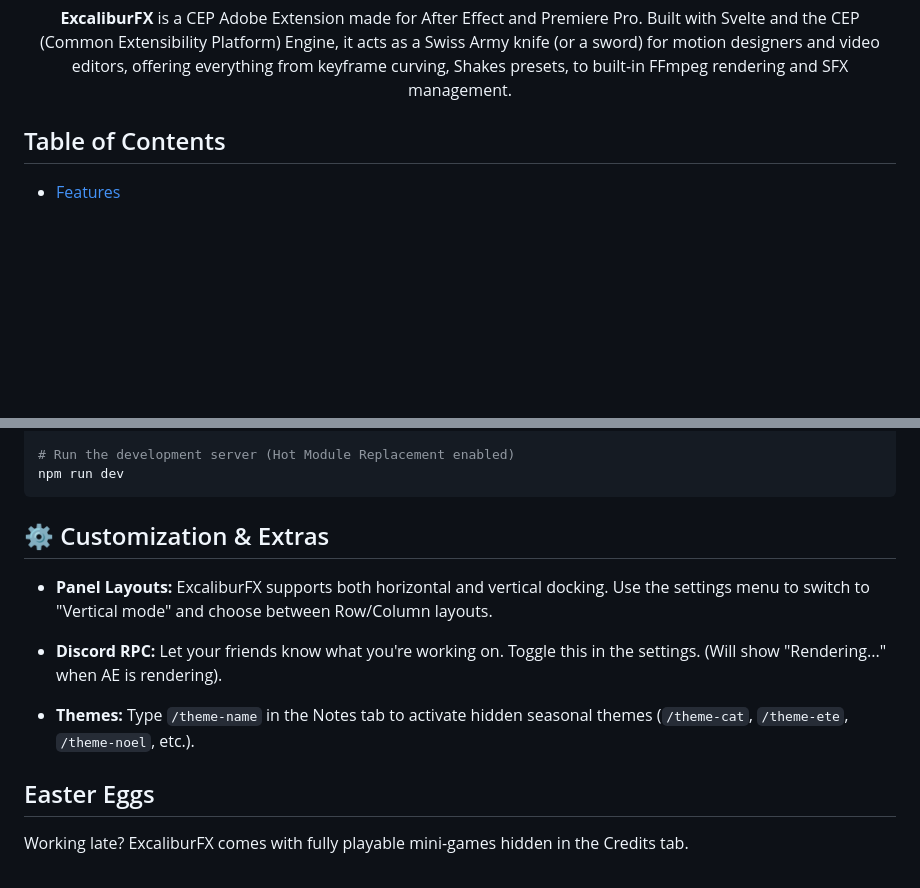
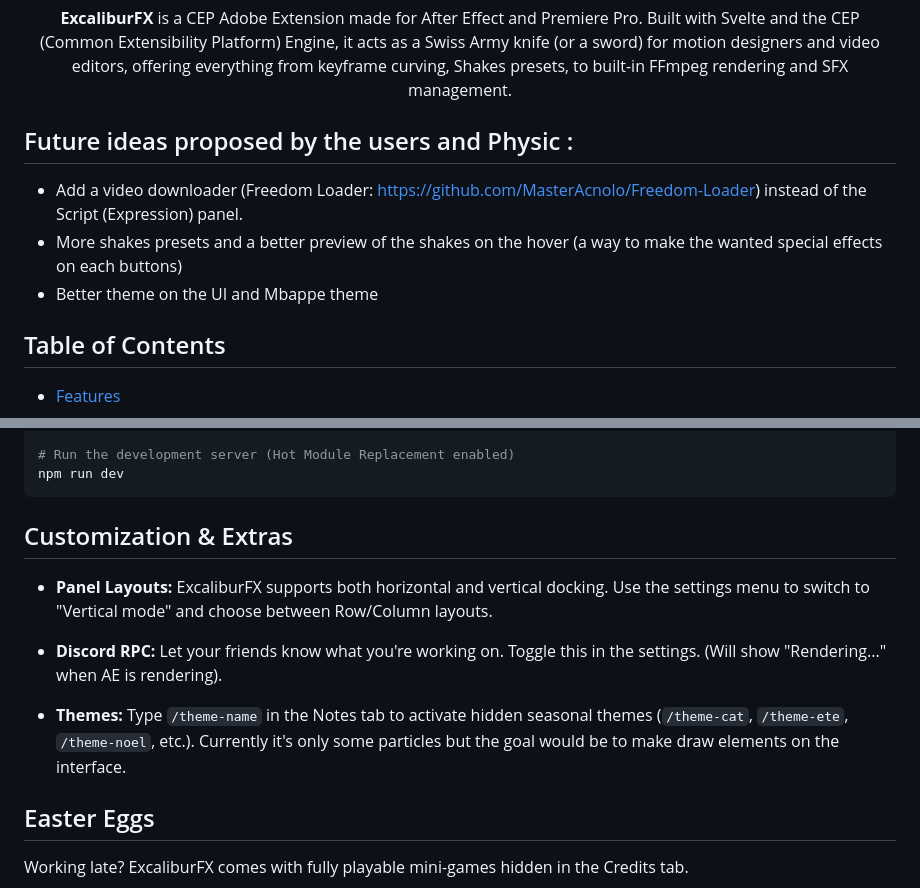
Before and after one commit to Physicprog/ExcaliburFX, a Markdown page: README.md, 2 parts joined by grey strips. GitHub-like rendering; blank space fills up the shorter version.

````diff
--- a/README.md
+++ b/README.md
@@ -5,6 +5,12 @@
 <p align="center">
 <b>ExcaliburFX</b> is a CEP Adobe Extension made for After Effect and Premiere Pro. Built with Svelte and the CEP (Common Extensibility Platform) Engine, it acts as a Swiss Army knife (or a sword) for motion designers and video editors, offering everything from keyframe curving, Shakes presets, to built-in FFmpeg rendering and SFX management.
 </p>
+
+## Future ideas proposed by the users and Physic :
+
+- Add a video downloader (Freedom Loader: https://github.com/MasterAcnolo/Freedom-Loader) instead of the Script (Expression) panel.
+- More shakes presets and a better preview of the shakes on the hover (a way to make the wanted special effects on each buttons)
+- Better theme on the  UI and Mbappe theme
 
 ## Table of Contents
 
@@ -169,13 +175,13 @@ npm install
 npm run dev
 ```
 
-## ⚙️ Customization & Extras
+## Customization & Extras
 
 * **Panel Layouts:** ExcaliburFX supports both horizontal and vertical docking. Use the settings menu to switch to "Vertical mode" and choose between Row/Column layouts.
 
 * **Discord RPC:** Let your friends know what you're working on. Toggle this in the settings. (Will show "Rendering..." when AE is rendering).
 
-* **Themes:** Type `/theme-name` in the Notes tab to activate hidden seasonal themes (`/theme-cat`, `/theme-ete`, `/theme-noel`, etc.).
+* **Themes:** Type `/theme-name` in the Notes tab to activate hidden seasonal themes (`/theme-cat`, `/theme-ete`, `/theme-noel`, etc.). Currently it's only some particles but the goal would be to make draw elements on the interface.
 
 ## Easter Eggs
 
````
